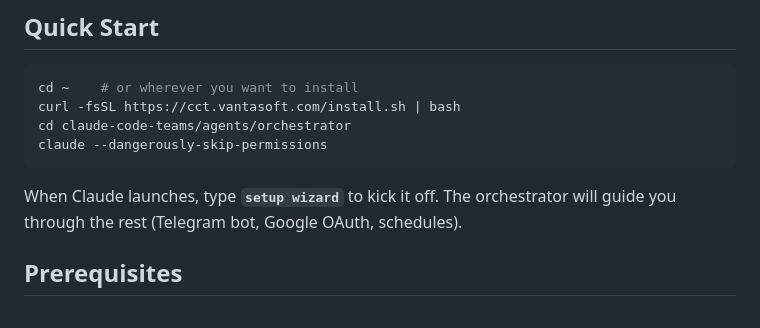
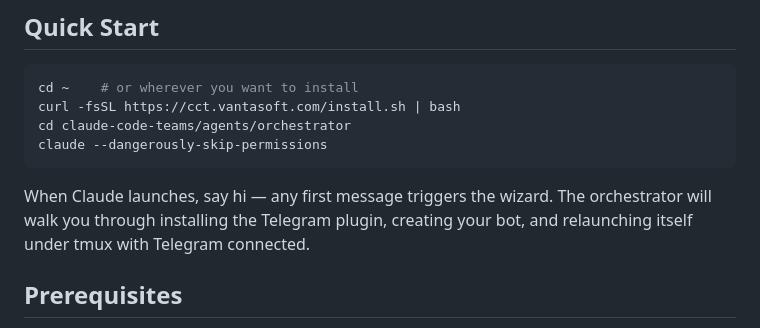
Before and after one commit to VantaSoft/claude-code-teams, a Markdown page: README.md, the part around the change. Rendered like a GitHub page.

Commit message:
README: fix setup-wizard trigger + scope description
Any first message triggers the wizard, not specifically 'setup wizard'.
And the wizard only covers Telegram plugin install, bot setup, and
tmux relaunch — Google OAuth and schedules are later, opt-in steps.

````diff
--- a/README.md
+++ b/README.md
@@ -13,7 +13,7 @@ cd claude-code-teams/agents/orchestrator
 claude --dangerously-skip-permissions
 ```
 
-When Claude launches, type **`setup wizard`** to kick it off. The orchestrator will guide you through the rest (Telegram bot, Google OAuth, schedules).
+When Claude launches, say hi — any first message triggers the wizard. The orchestrator will walk you through installing the Telegram plugin, creating your bot, and relaunching itself under tmux with Telegram connected.
 
 ## Prerequisites
 
````
